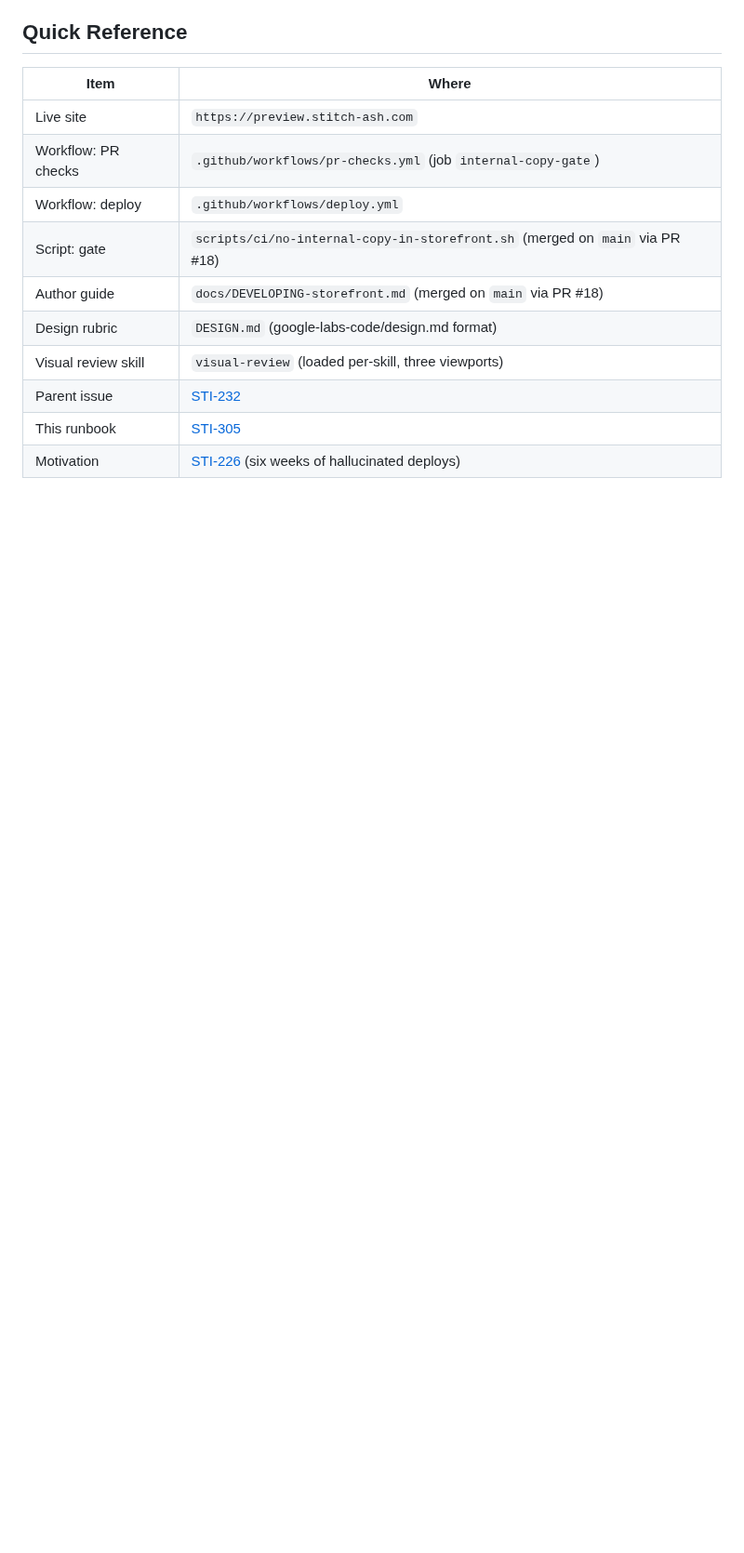
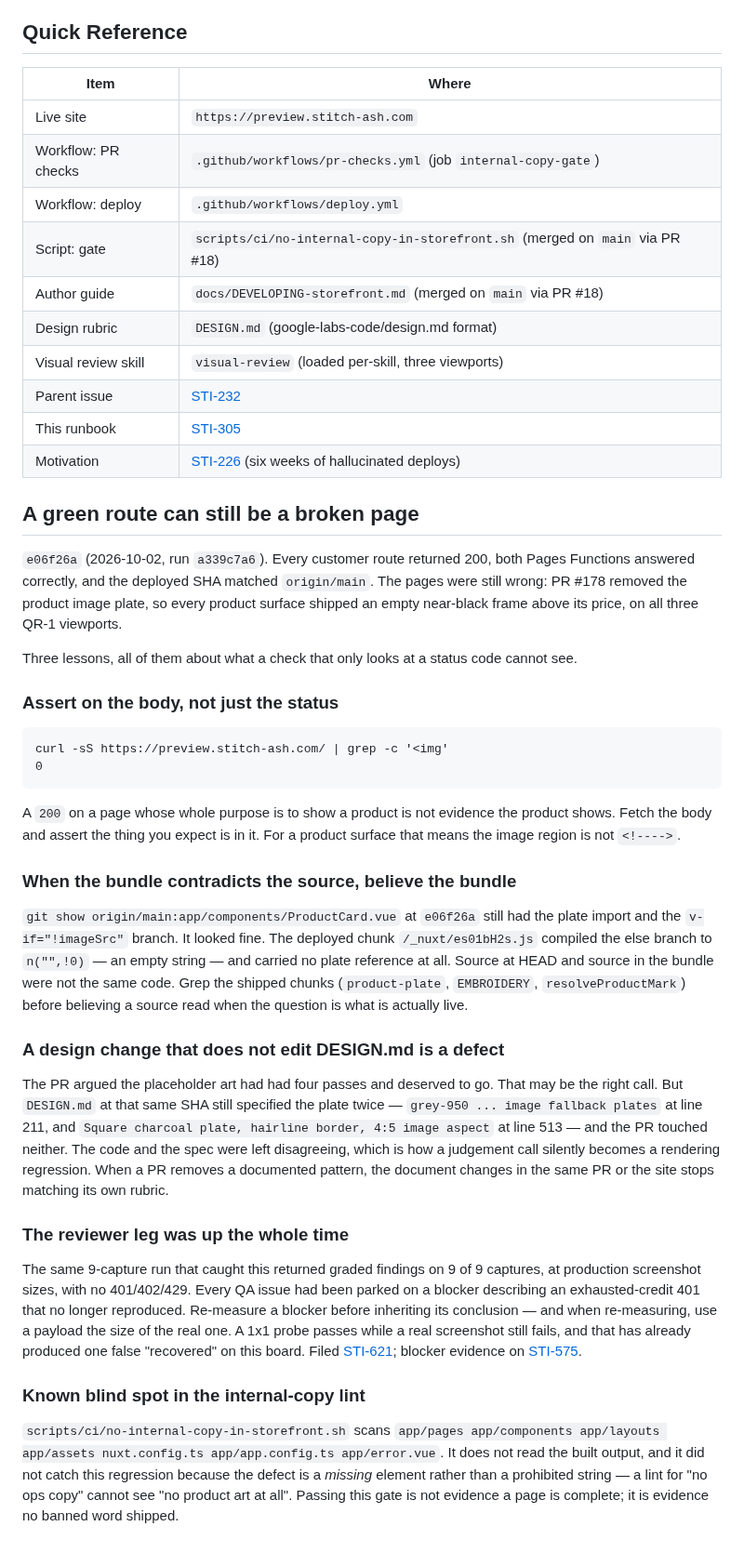
Before and after one commit to olivecasazza/stitch-ash, a Markdown page: docs/qa-checklist.md, the part around the change. Shown at 93% size. GitHub-like rendering; blank space fills up the shorter version.

Commit message:
docs(qa): record the e06f26a pass — a 200 can still be a broken page
Catches the regression PR #178 introduced (blank product frames on every
surface) and the three checks that would have caught it: assert on the body
not the status, grep the shipped bundle when source at HEAD disagrees, and
treat a design change that does not edit DESIGN.md as a defect.

Also records that the visual-review reviewer leg was serving graded findings
on 9/9 captures at production sizes while five QA issues stayed blocked on a
stale exhausted-credit 401.

Co-Authored-By: Paperclip <noreply@paperclip.ing>

````diff
--- a/docs/qa-checklist.md
+++ b/docs/qa-checklist.md
@@ -770,3 +770,66 @@ strictly weaker than one graded finding line, and under
 | Parent issue | [STI-232](/issues/STI-232) |
 | This runbook | [STI-305](/issues/STI-305) |
 | Motivation | [STI-226](/issues/STI-226) (six weeks of hallucinated deploys) |
+
+## A green route can still be a broken page
+
+`e06f26a` (2026-10-02, run `a339c7a6`). Every customer route returned 200, both
+Pages Functions answered correctly, and the deployed SHA matched `origin/main`.
+The pages were still wrong: PR #178 removed the product image plate, so every
+product surface shipped an empty near-black frame above its price, on all three
+QR-1 viewports.
+
+Three lessons, all of them about what a check that only looks at a status code
+cannot see.
+
+### Assert on the body, not just the status
+
+```
+curl -sS https://preview.stitch-ash.com/ | grep -c '<img'
+0
+```
+
+A `200` on a page whose whole purpose is to show a product is not evidence the
+product shows. Fetch the body and assert the thing you expect is in it. For a
+product surface that means the image region is not `<!---->`.
+
+### When the bundle contradicts the source, believe the bundle
+
+`git show origin/main:app/components/ProductCard.vue` at `e06f26a` still had the
+plate import and the `v-if="!imageSrc"` branch. It looked fine. The deployed
+chunk `/_nuxt/es01bH2s.js` compiled the else branch to `n("",!0)` — an empty
+string — and carried no plate reference at all. Source at HEAD and source in the
+bundle were not the same code. Grep the shipped chunks
+(`product-plate`, `EMBROIDERY`, `resolveProductMark`) before believing a source
+read when the question is what is actually live.
+
+### A design change that does not edit DESIGN.md is a defect
+
+The PR argued the placeholder art had had four passes and deserved to go. That
+may be the right call. But `DESIGN.md` at that same SHA still specified the plate
+twice — `grey-950 ... image fallback plates` at line 211, and
+`Square charcoal plate, hairline border, 4:5 image aspect` at line 513 — and the
+PR touched neither. The code and the spec were left disagreeing, which is how a
+judgement call silently becomes a rendering regression. When a PR removes a
+documented pattern, the document changes in the same PR or the site stops
+matching its own rubric.
+
+### The reviewer leg was up the whole time
+
+The same 9-capture run that caught this returned graded findings on 9 of 9
+captures, at production screenshot sizes, with no 401/402/429. Every QA issue
+had been parked on a blocker describing an exhausted-credit 401 that no longer
+reproduced. Re-measure a blocker before inheriting its conclusion — and when
+re-measuring, use a payload the size of the real one. A 1x1 probe passes while a
+real screenshot still fails, and that has already produced one false "recovered"
+on this board. Filed [STI-621](/STI/issues/STI-621); blocker evidence on
+[STI-575](/STI/issues/STI-575).
+
+### Known blind spot in the internal-copy lint
+
+`scripts/ci/no-internal-copy-in-storefront.sh` scans
+`app/pages app/components app/layouts app/assets nuxt.config.ts app/app.config.ts app/error.vue`.
+It does not read the built output, and it did not catch this regression because
+the defect is a *missing* element rather than a prohibited string — a lint for
+"no ops copy" cannot see "no product art at all". Passing this gate is not
+evidence a page is complete; it is evidence no banned word shipped.
````
